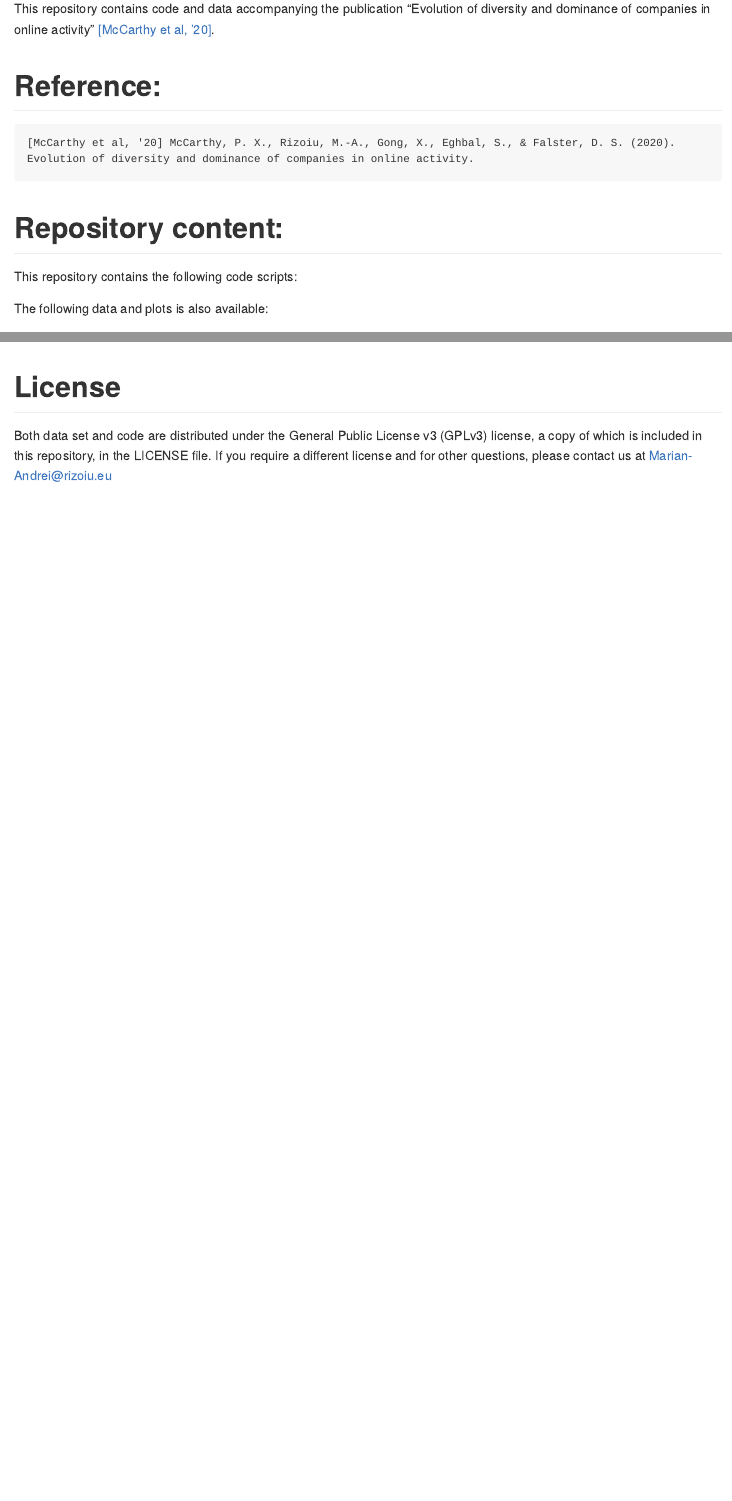
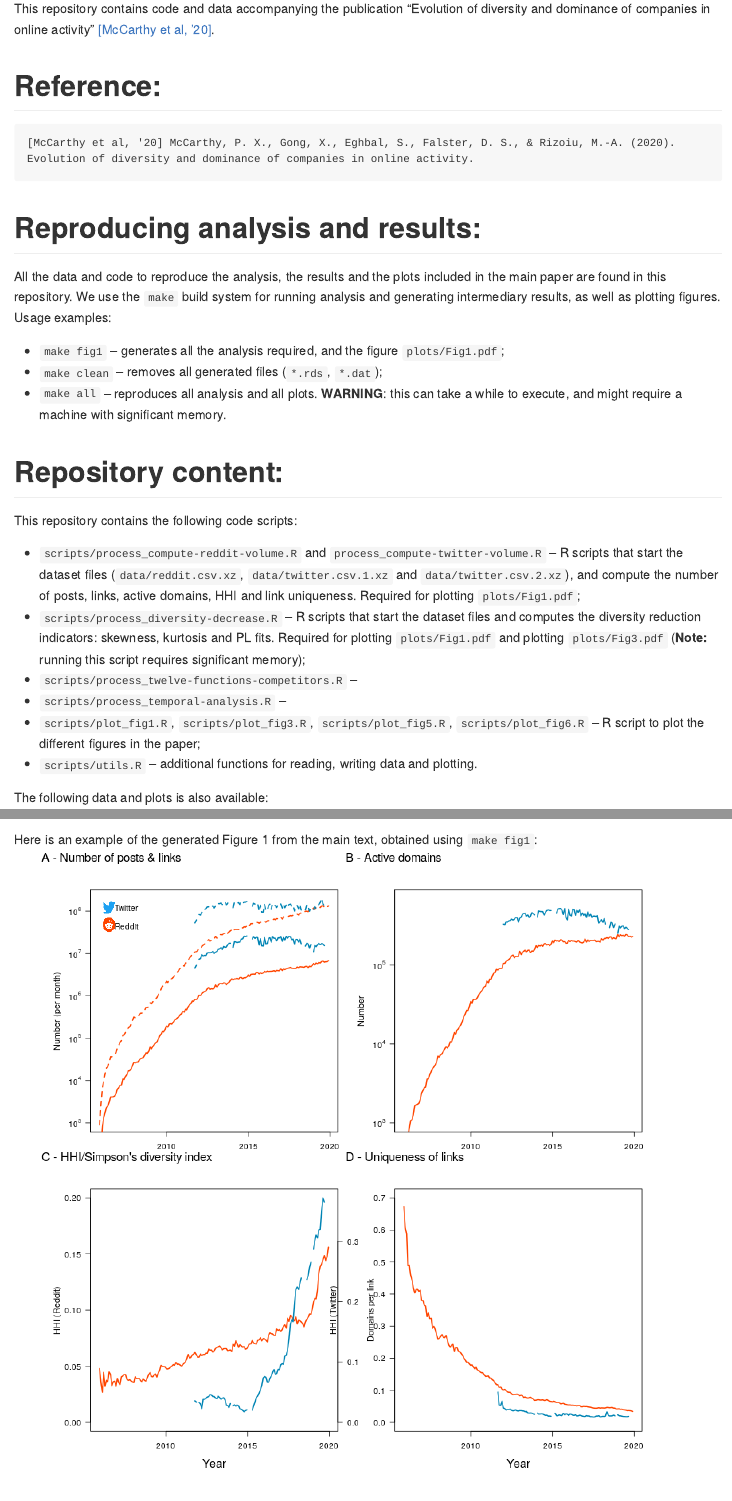
Before and after one commit to behavioral-ds/online-diversity, an R Markdown document (README.Rmd): the page in a window 1100 px wide, from 150 px down, and a second part further down, joined at a grey line. The pictures show the output file README.md that the author committed with the source, drawn offline in the style of GitHub.

Commit message:
Work on readme

````diff
--- a/README.Rmd
+++ b/README.Rmd
@@ -10,23 +10,31 @@ This repository contains code and data accompanying the publication "Evolution o
 Reference:
 ===
 ```
-[McCarthy et al, '20] McCarthy, P. X., Rizoiu, M.-A., Gong, X., Eghbal, S., & Falster, D. S. (2020).
+[McCarthy et al, '20] McCarthy, P. X., Gong, X., Eghbal, S., Falster, D. S., & Rizoiu, M.-A. (2020).
 Evolution of diversity and dominance of companies in online activity.
 ```
+
+Reproducing analysis and results:
+===
+All the data and code to reproduce the analysis, the results and the plots included in the main paper are found in this repository.
+We use the `make` build system for running analysis and generating intermediary results, as well as plotting figures.
+Usage examples:
+
+* `make fig1` -- generates all the analysis required, and the figure `plots/Fig1.pdf`;
+* `make clean` -- removes all generated files (`*.rds`, `*.dat`);
+* `make all` -- reproduces all analysis and all plots. **WARNING**: this can take a while to execute, and might require a machine with significant memory.
 
 Repository content:
 ===
 
 This repository contains the following code scripts:
 
-<!-- * `scripts/build-professions-profiles.R` -- R script that starts from `data/all_users_data.csv.xz`, and builds the profession profiles (stored in the file `data/profession-profiles.csv`); -->
-<!-- * `scripts/vocation-map.R` -- R script that starts from `data/profession-profiles.csv` to build the Vocation Map starting from occupation psychological profiles; -->
-<!-- * `scripts/predict-profession-python.ipynb` -- Python Jupyter notebook to build predictors for forecasting user occupation. -->
-<!-- * `scripts/prediction-step1-run-prediction.sh` -- Bash script to transform the Jupyter notebook to a `py` file and run it without a graphical interface; -->
-<!-- * `scripts/prediction-step2-read-prediction-models-from-Python.R` -- R script (using the `reticulate` package, which reads Python data sctructures produced by `scripts/predict-profession-python.ipynb` and builds R structures); -->
-<!-- * `scripts/prediction-step3-plot-prediction.R` -- R script that plots the prediction performance indicators (Precision, Recall, F1 score and Accuracy); -->
-<!-- * `scripts/construct-confusion-matrix.R` -- R script that loads the prediction results (see `data/prediction-results`) and builds the confusion matrix. -->
-<!-- * `scripts/utils.R` -- additional functions for reading, writing data and plotting. -->
+* `scripts/process_compute-reddit-volume.R` and `process_compute-twitter-volume.R` -- R scripts that start the dataset files (`data/reddit.csv.xz`, `data/twitter.csv.1.xz` and `data/twitter.csv.2.xz`), and compute the number of posts, links, active domains, HHI and link uniqueness. Required for plotting `plots/Fig1.pdf`;
+* `scripts/process_diversity-decrease.R` -- R scripts that start the dataset files and computes the diversity reduction indicators: skewness, kurtosis and PL fits. Required for plotting `plots/Fig1.pdf` and plotting `plots/Fig3.pdf` (**Note:** running this script requires significant memory);
+* `scripts/process_twelve-functions-competitors.R` --
+* `scripts/process_temporal-analysis.R` --
+* `scripts/plot_fig1.R`, `scripts/plot_fig3.R`, `scripts/plot_fig5.R`, `scripts/plot_fig6.R` -- R script to plot the different figures in the paper;
+* `scripts/utils.R` -- additional functions for reading, writing data and plotting.
 
 The following data and plots is also available:
 
@@ -42,3 +50,5 @@ twitter.csv <- rbind(read.csv("data/twitter.csv.1.xz", sep=""),
 <!-- * `plots/vocation-map-interactive.html` -- the interactive version of the Vocation Map. Also available at http://bit.ly/vocation-map-interactive . -->
 <!-- * `plots/confusion-heatmap-dendogram.pdf` -- the confusion map for the XGBoost classifier (based on `data/prediction-results/*`) -->
 
+Here is an example of the generated Figure 1 from the main text, obtained using `make fig1`:
+![A static version of the Vocation Map.](plots/Fig1.png)
````
Also changed, not shown: scripts/plot_fig1.R (+1 -0 lines), scripts/utils.R (+4 -4 lines), README.md, plots/Fig1.pdf, plots/Fig1.png (added), plots/Fig3-reddit.pdf, plots/Fig3-twitter.pdf, plots/Fig5-reddit.pdf, plots/Fig5-twitter.pdf, table.tex (added), README.Rmd (5 more changed lines), 2 other files.
